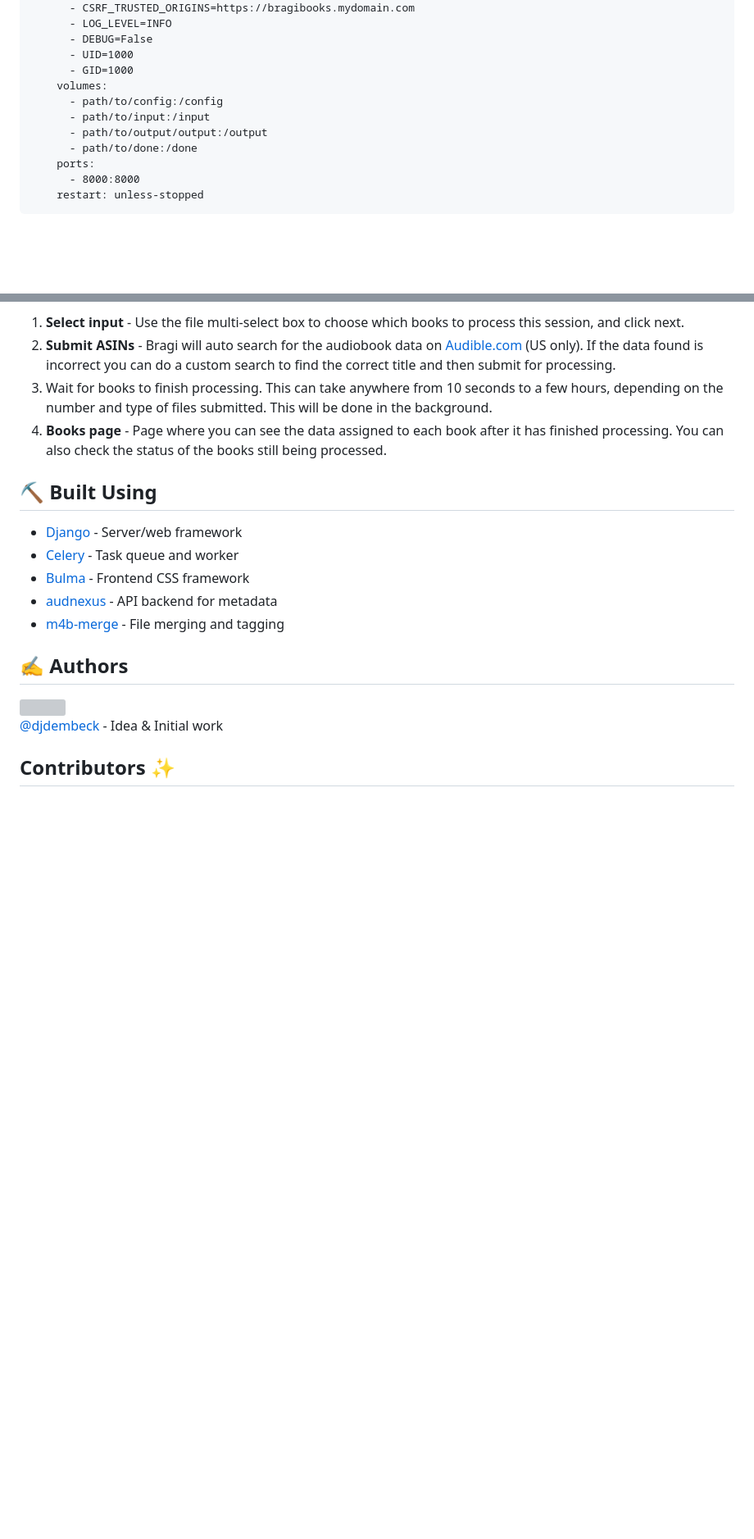
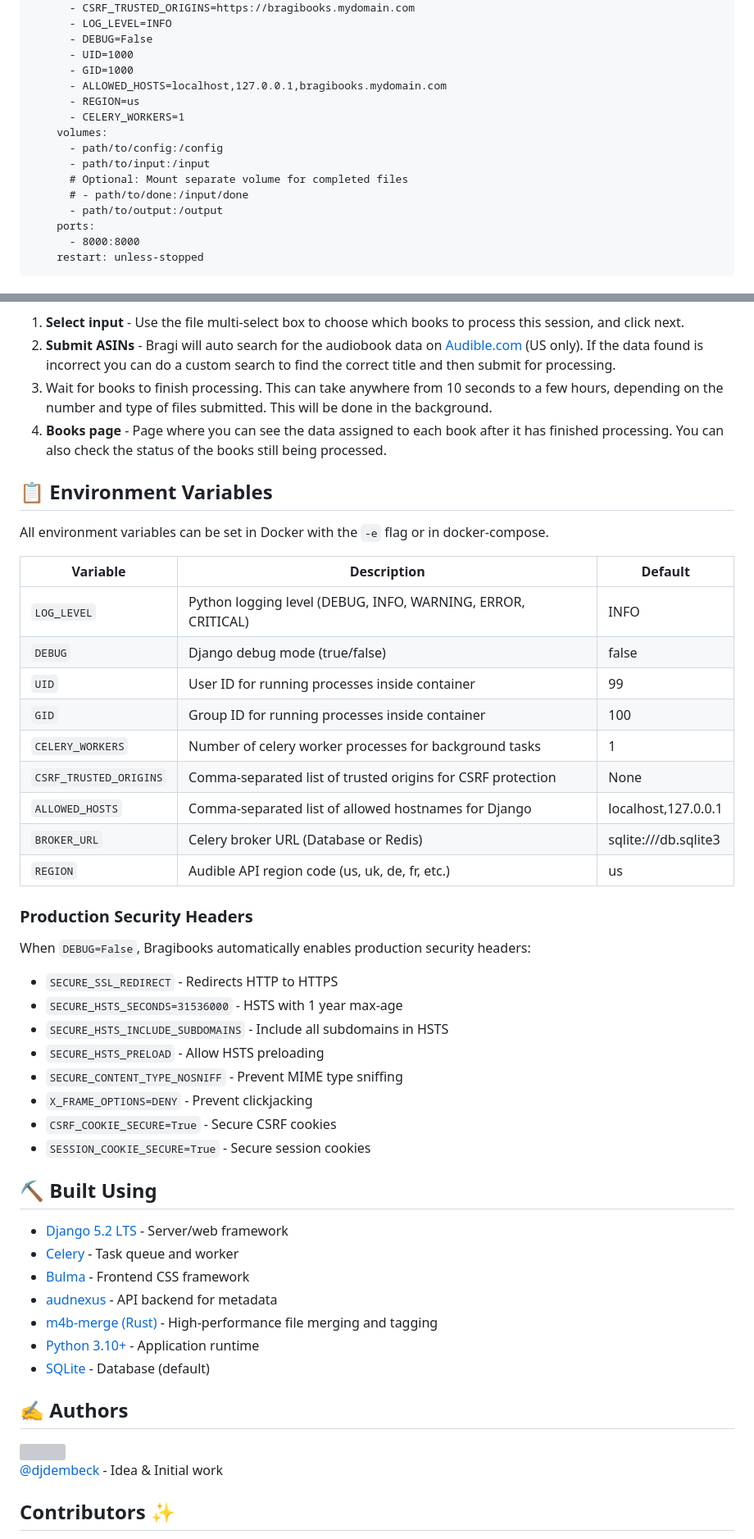
Before and after one commit to djdembeck/bragibooks, a Markdown page: README.md, 2 parts joined by grey strips. Shown at 82% size. Rendered like a GitHub page; blank space fills up the shorter version; grey boxes are pictures that could not be loaded.

```diff
--- a/README.md
+++ b/README.md
@@ -109,11 +114,15 @@ services:
       - DEBUG=False
       - UID=1000
       - GID=1000
+      - ALLOWED_HOSTS=localhost,127.0.0.1,bragibooks.mydomain.com
+      - REGION=us
+      - CELERY_WORKERS=1
     volumes:
       - path/to/config:/config
       - path/to/input:/input
-      - path/to/output/output:/output
-      - path/to/done:/done
+      # Optional: Mount separate volume for completed files
+      # - path/to/done:/input/done
+      - path/to/output:/output
     ports:
       - 8000:8000
     restart: unless-stopped
@@ -157,13 +166,43 @@ The Bragibooks process is a linear, 3 step process:
 3. Wait for books to finish processing. This can take anywhere from 10 seconds to a few hours, depending on the number and type of files submitted. This will be done in the background.
 4. __Books page__ - Page where you can see the data assigned to each book after it has finished processing. You can also check the status of the books still being processed.
 
+## 📋 Environment Variables <a name="env_vars"></a>
+
+All environment variables can be set in Docker with the `-e` flag or in docker-compose.
+
+| Variable | Description | Default |
+|----------|-------------|---------|
+| `LOG_LEVEL` | Python logging level (DEBUG, INFO, WARNING, ERROR, CRITICAL) | INFO |
+| `DEBUG` | Django debug mode (true/false) | false |
+| `UID` | User ID for running processes inside container | 99 |
+| `GID` | Group ID for running processes inside container | 100 |
+| `CELERY_WORKERS` | Number of celery worker processes for background tasks | 1 |
+| `CSRF_TRUSTED_ORIGINS` | Comma-separated list of trusted origins for CSRF protection | None |
+| `ALLOWED_HOSTS` | Comma-separated list of allowed hostnames for Django | localhost,127.0.0.1 |
+| `BROKER_URL` | Celery broker URL (Database or Redis) | sqlite:///db.sqlite3 |
+| `REGION` | Audible API region code (us, uk, de, fr, etc.) | us |
+
+### Production Security Headers
+
+When `DEBUG=False`, Bragibooks automatically enables production security headers:
+- `SECURE_SSL_REDIRECT` - Redirects HTTP to HTTPS
+- `SECURE_HSTS_SECONDS=31536000` - HSTS with 1 year max-age
+- `SECURE_HSTS_INCLUDE_SUBDOMAINS` - Include all subdomains in HSTS
+- `SECURE_HSTS_PRELOAD` - Allow HSTS preloading
+- `SECURE_CONTENT_TYPE_NOSNIFF` - Prevent MIME type sniffing
+- `X_FRAME_OPTIONS=DENY` - Prevent clickjacking
+- `CSRF_COOKIE_SECURE=True` - Secure CSRF cookies
+- `SESSION_COOKIE_SECURE=True` - Secure session cookies
+
 ## ⛏️ Built Using <a name = "built_using"></a>
 
-- [Django](https://www.djangoproject.com/) - Server/web framework
+- [Django 5.2 LTS](https://www.djangoproject.com/) - Server/web framework
 - [Celery](https://docs.celeryq.dev/en/stable/getting-started/introduction.html) - Task queue and worker
 - [Bulma](https://bulma.io/) - Frontend CSS framework
 - [audnexus](https://github.com/laxamentumtech/audnexus) - API backend for metadata
-- [m4b-merge](https://github.com/djdembeck/m4b-merge) - File merging and tagging
+- [m4b-merge (Rust)](https://github.com/djdembeck/m4b-merge) - High-performance file merging and tagging
+- [Python 3.10+](https://www.python.org/) - Application runtime
+- [SQLite](https://www.sqlite.org/) - Database (default)
 
 ## ✍️ Authors <a name = "authors"></a>
   <img src="https://github.com/djdembeck.png?size=100"/>
```
Also changed, not shown: other parts of README.md (+17 -12 lines), CHANGELOG.md (+47 -0 lines).
